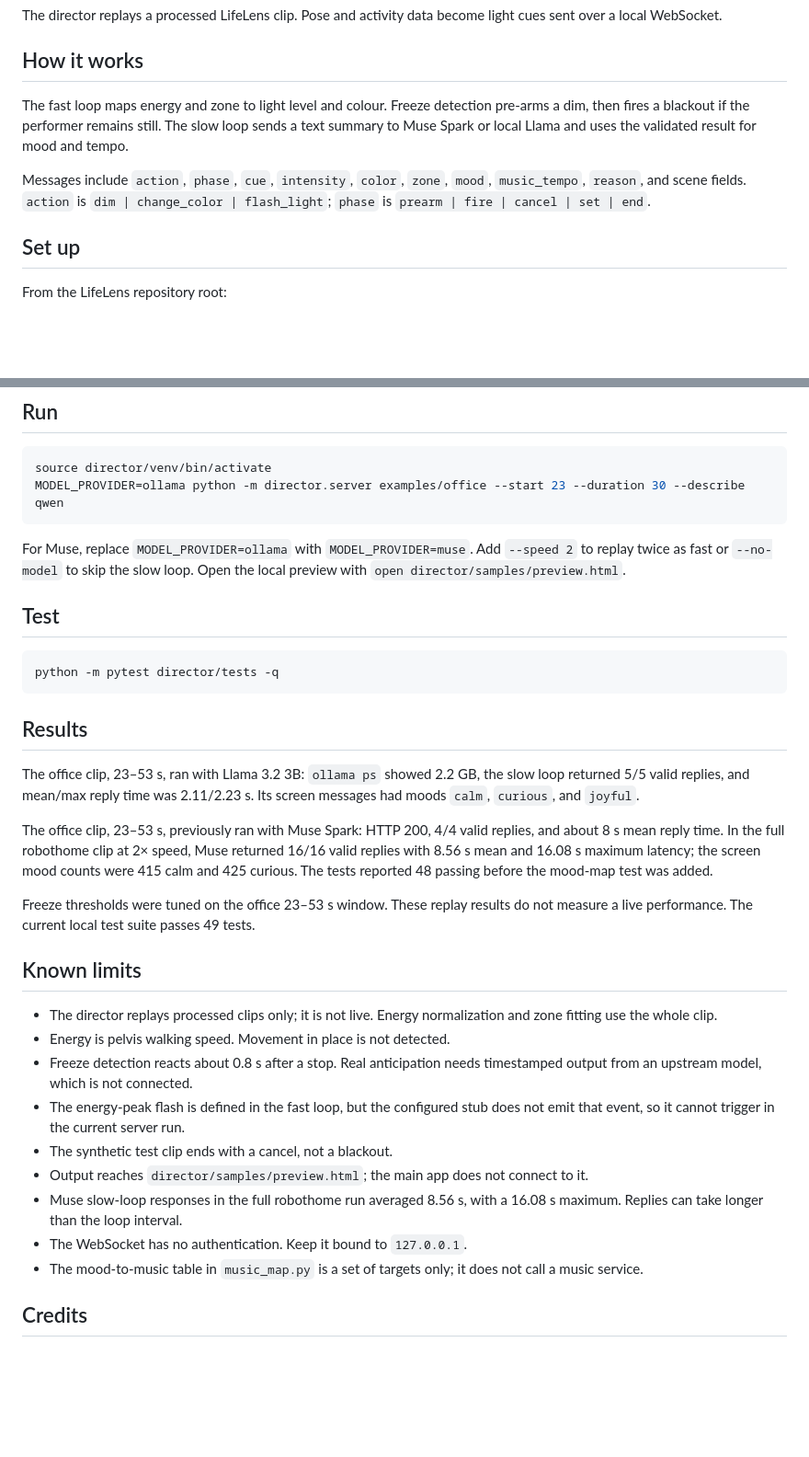
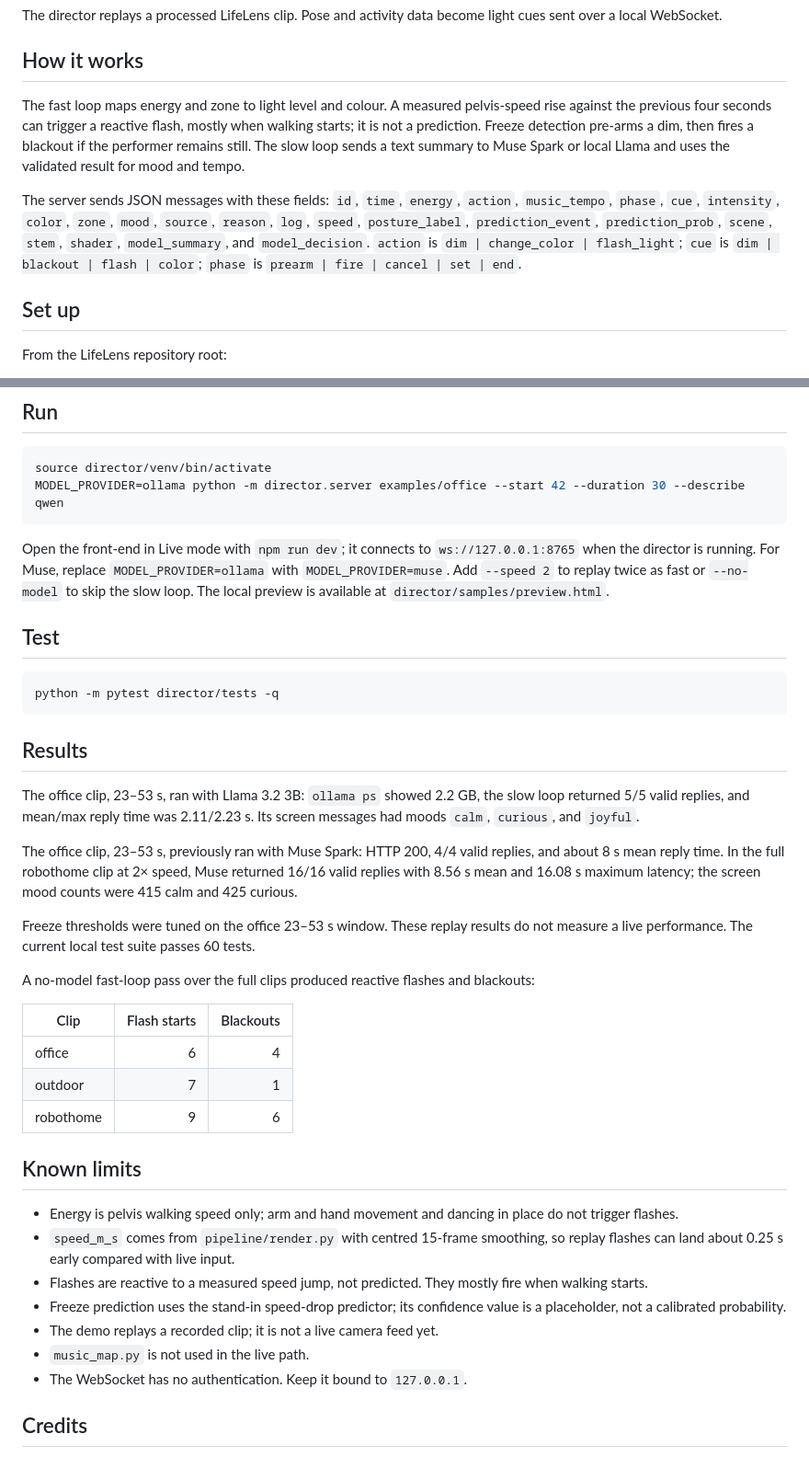
Before and after one commit to nshreyasvi/LifeLens, a Markdown page: director/README.md, 2 parts joined by grey strips. Shown: that part at 92% size. Drawn GitHub-style; blank space fills up the shorter version.

Commit message:
Director: reactive flash, blackout guard fix, full-brightness flash, Muse check, docs and screenshot

````diff
--- a/director/README.md
+++ b/director/README.md
@@ -4,9 +4,9 @@ The director replays a processed LifeLens clip. Pose and activity data become li
 
 ## How it works
 
-The fast loop maps energy and zone to light level and colour. Freeze detection pre-arms a dim, then fires a blackout if the performer remains still. The slow loop sends a text summary to Muse Spark or local Llama and uses the validated result for mood and tempo.
+The fast loop maps energy and zone to light level and colour. A measured pelvis-speed rise against the previous four seconds can trigger a reactive flash, mostly when walking starts; it is not a prediction. Freeze detection pre-arms a dim, then fires a blackout if the performer remains still. The slow loop sends a text summary to Muse Spark or local Llama and uses the validated result for mood and tempo.
 
-Messages include `action`, `phase`, `cue`, `intensity`, `color`, `zone`, `mood`, `music_tempo`, `reason`, and scene fields. `action` is `dim | change_color | flash_light`; `phase` is `prearm | fire | cancel | set | end`.
+The server sends JSON messages with these fields: `id`, `time`, `energy`, `action`, `music_tempo`, `phase`, `cue`, `intensity`, `color`, `zone`, `mood`, `source`, `reason`, `log`, `speed`, `posture_label`, `prediction_event`, `prediction_prob`, `scene`, `stem`, `shader`, `model_summary`, and `model_decision`. `action` is `dim | change_color | flash_light`; `cue` is `dim | blackout | flash | color`; `phase` is `prearm | fire | cancel | set | end`.
 
 ## Set up
 
@@ -26,10 +26,10 @@ The model command downloads the local Llama model. For Muse, set `MODEL_PROVIDER
 
 ```sh
 source director/venv/bin/activate
-MODEL_PROVIDER=ollama python -m director.server examples/office --start 23 --duration 30 --describe qwen
+MODEL_PROVIDER=ollama python -m director.server examples/office --start 42 --duration 30 --describe qwen
 ```
 
-For Muse, replace `MODEL_PROVIDER=ollama` with `MODEL_PROVIDER=muse`. Add `--speed 2` to replay twice as fast or `--no-model` to skip the slow loop. Open the local preview with `open director/samples/preview.html`.
+Open the front-end in Live mode with `npm run dev`; it connects to `ws://127.0.0.1:8765` when the director is running. For Muse, replace `MODEL_PROVIDER=ollama` with `MODEL_PROVIDER=muse`. Add `--speed 2` to replay twice as fast or `--no-model` to skip the slow loop. The local preview is available at `director/samples/preview.html`.
 
 ## Test
 
@@ -41,22 +41,28 @@ python -m pytest director/tests -q
 
 The office clip, 23–53 s, ran with Llama 3.2 3B: `ollama ps` showed 2.2 GB, the slow loop returned 5/5 valid replies, and mean/max reply time was 2.11/2.23 s. Its screen messages had moods `calm`, `curious`, and `joyful`.
 
-The office clip, 23–53 s, previously ran with Muse Spark: HTTP 200, 4/4 valid replies, and about 8 s mean reply time. In the full robothome clip at 2× speed, Muse returned 16/16 valid replies with 8.56 s mean and 16.08 s maximum latency; the screen mood counts were 415 calm and 425 curious. The tests reported 48 passing before the mood-map test was added.
+The office clip, 23–53 s, previously ran with Muse Spark: HTTP 200, 4/4 valid replies, and about 8 s mean reply time. In the full robothome clip at 2× speed, Muse returned 16/16 valid replies with 8.56 s mean and 16.08 s maximum latency; the screen mood counts were 415 calm and 425 curious.
 
 Freeze thresholds were tuned on the office 23–53 s window. These replay results do not measure a live performance.
-The current local test suite passes 49 tests.
+The current local test suite passes 60 tests.
+
+A no-model fast-loop pass over the full clips produced reactive flashes and blackouts:
+
+| Clip | Flash starts | Blackouts |
+|---|---:|---:|
+| office | 6 | 4 |
+| outdoor | 7 | 1 |
+| robothome | 9 | 6 |
 
 ## Known limits
 
-* The director replays processed clips only; it is not live. Energy normalization and zone fitting use the whole clip.
-* Energy is pelvis walking speed. Movement in place is not detected.
-* Freeze detection reacts about 0.8 s after a stop. Real anticipation needs timestamped output from an upstream model, which is not connected.
-* The energy-peak flash is defined in the fast loop, but the configured stub does not emit that event, so it cannot trigger in the current server run.
-* The synthetic test clip ends with a cancel, not a blackout.
-* Output reaches `director/samples/preview.html`; the main app does not connect to it.
-* Muse slow-loop responses in the full robothome run averaged 8.56 s, with a 16.08 s maximum. Replies can take longer than the loop interval.
+* Energy is pelvis walking speed only; arm and hand movement and dancing in place do not trigger flashes.
+* `speed_m_s` comes from `pipeline/render.py` with centred 15-frame smoothing, so replay flashes can land about 0.25 s early compared with live input.
+* Flashes are reactive to a measured speed jump, not predicted. They mostly fire when walking starts.
+* Freeze prediction uses the stand-in speed-drop predictor; its confidence value is a placeholder, not a calibrated probability.
+* The demo replays a recorded clip; it is not a live camera feed yet.
+* `music_map.py` is not used in the live path.
 * The WebSocket has no authentication. Keep it bound to `127.0.0.1`.
-* The mood-to-music table in `music_map.py` is a set of targets only; it does not call a music service.
 
 ## Credits
 
````
Also changed, not shown: README.md (+32 -1 lines), director/TESTING.md (+11 -1 lines), director/docs/director-live.png (added), 4 other files.
